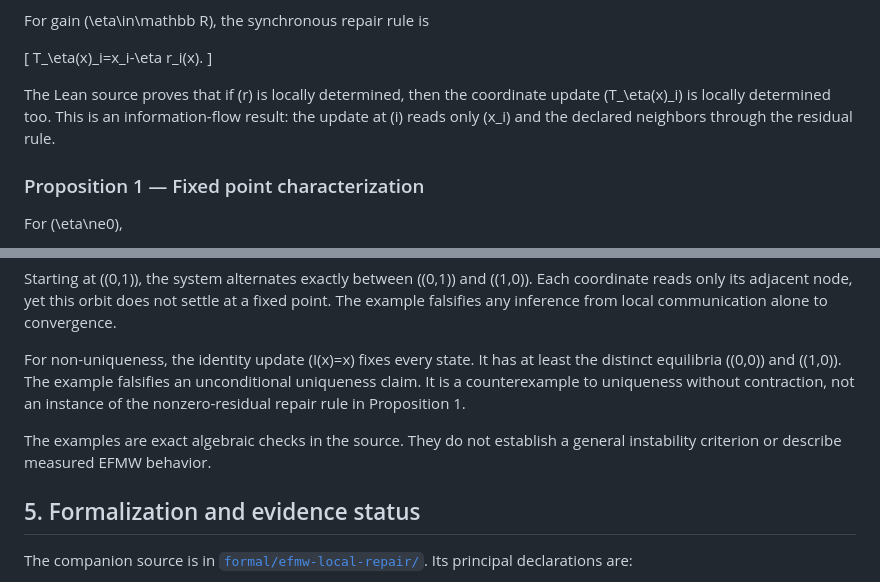
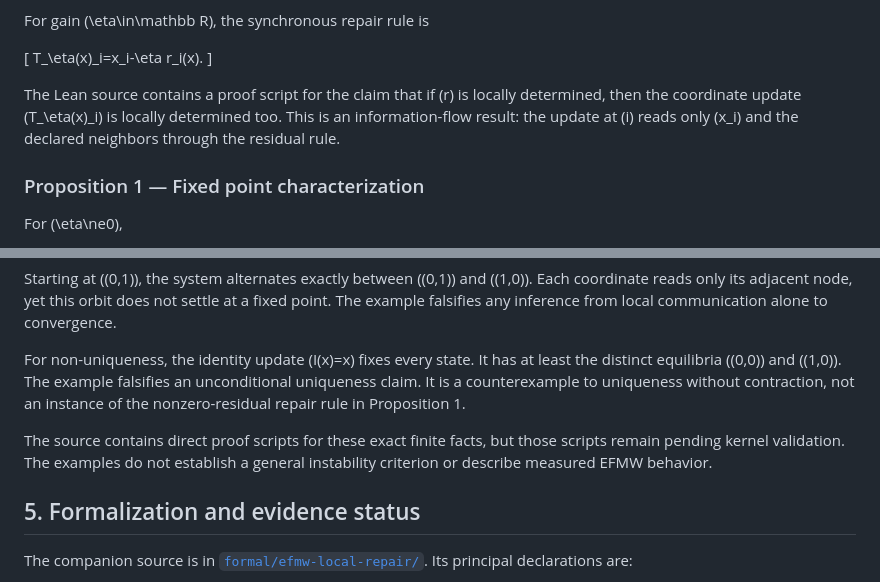
Before and after one commit to enuminous/papers, a Markdown page: Observer-Discrepancy-Local-Repair.md, 2 parts joined by grey strips. Drawn GitHub-style.

Commit message:
Clarify pending Lean proof-script validation

```diff
--- a/Observer-Discrepancy-Local-Repair.md
+++ b/Observer-Discrepancy-Local-Repair.md
@@ -49,7 +49,7 @@ For gain \(\eta\in\mathbb R\), the synchronous repair rule is
 T_\eta(x)_i=x_i-\eta r_i(x).
 \]
 
-The Lean source proves that if \(r\) is locally determined, then the coordinate update \(T_\eta(x)_i\) is locally determined too. This is an information-flow result: the update at \(i\) reads only \(x_i\) and the declared neighbors through the residual rule.
+The Lean source contains a proof script for the claim that if \(r\) is locally determined, then the coordinate update \(T_\eta(x)_i\) is locally determined too. This is an information-flow result: the update at \(i\) reads only \(x_i\) and the declared neighbors through the residual rule.
 
 ### Proposition 1 — Fixed point characterization
 
@@ -108,7 +108,7 @@ Starting at \((0,1)\), the system alternates exactly between \((0,1)\) and \((1,
 
 For non-uniqueness, the identity update \(I(x)=x\) fixes every state. It has at least the distinct equilibria \((0,0)\) and \((1,0)\). The example falsifies an unconditional uniqueness claim. It is a counterexample to uniqueness without contraction, not an instance of the nonzero-residual repair rule in Proposition 1.
 
-The examples are exact algebraic checks in the source. They do not establish a general instability criterion or describe measured EFMW behavior.
+The source contains direct proof scripts for these exact finite facts, but those scripts remain pending kernel validation. The examples do not establish a general instability criterion or describe measured EFMW behavior.
 
 ## 5. Formalization and evidence status
 
```
